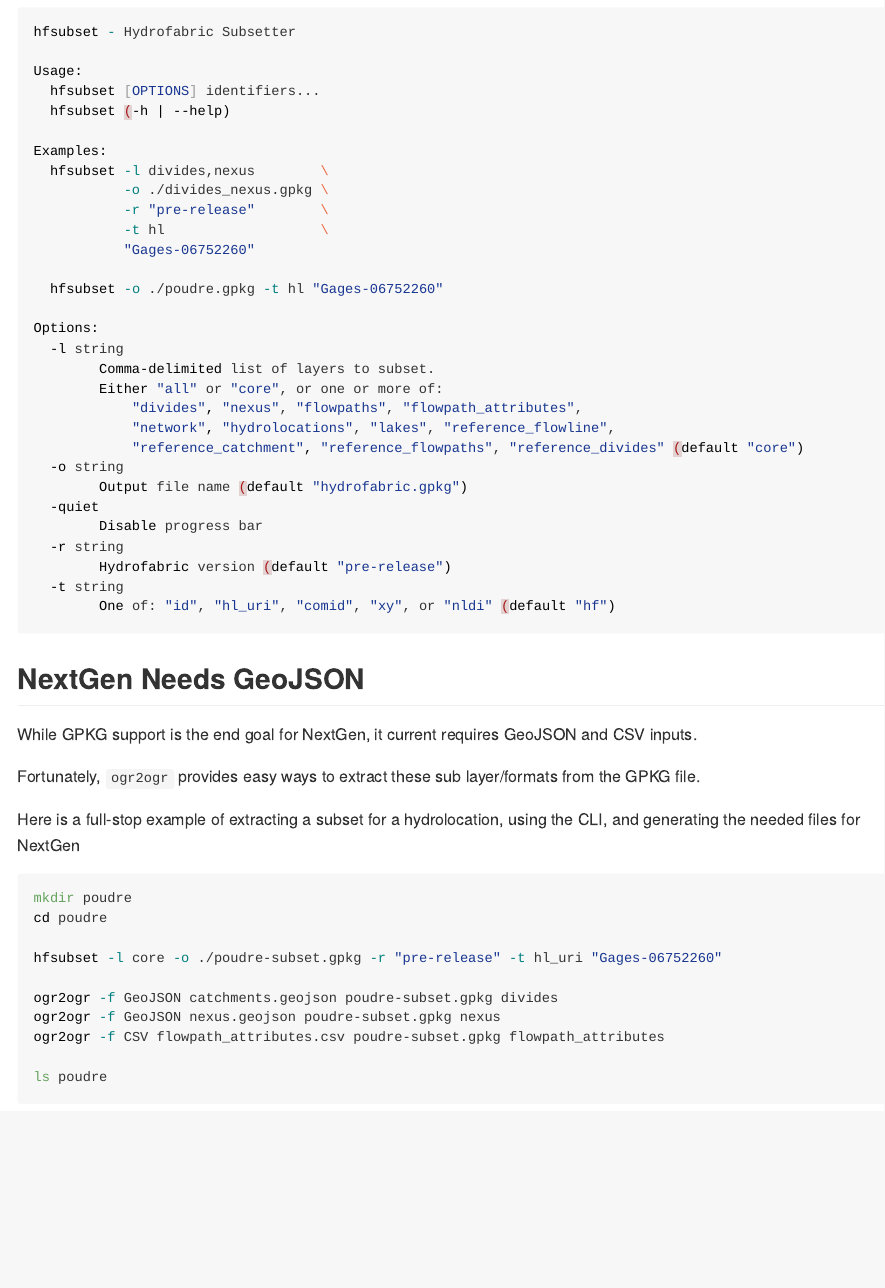
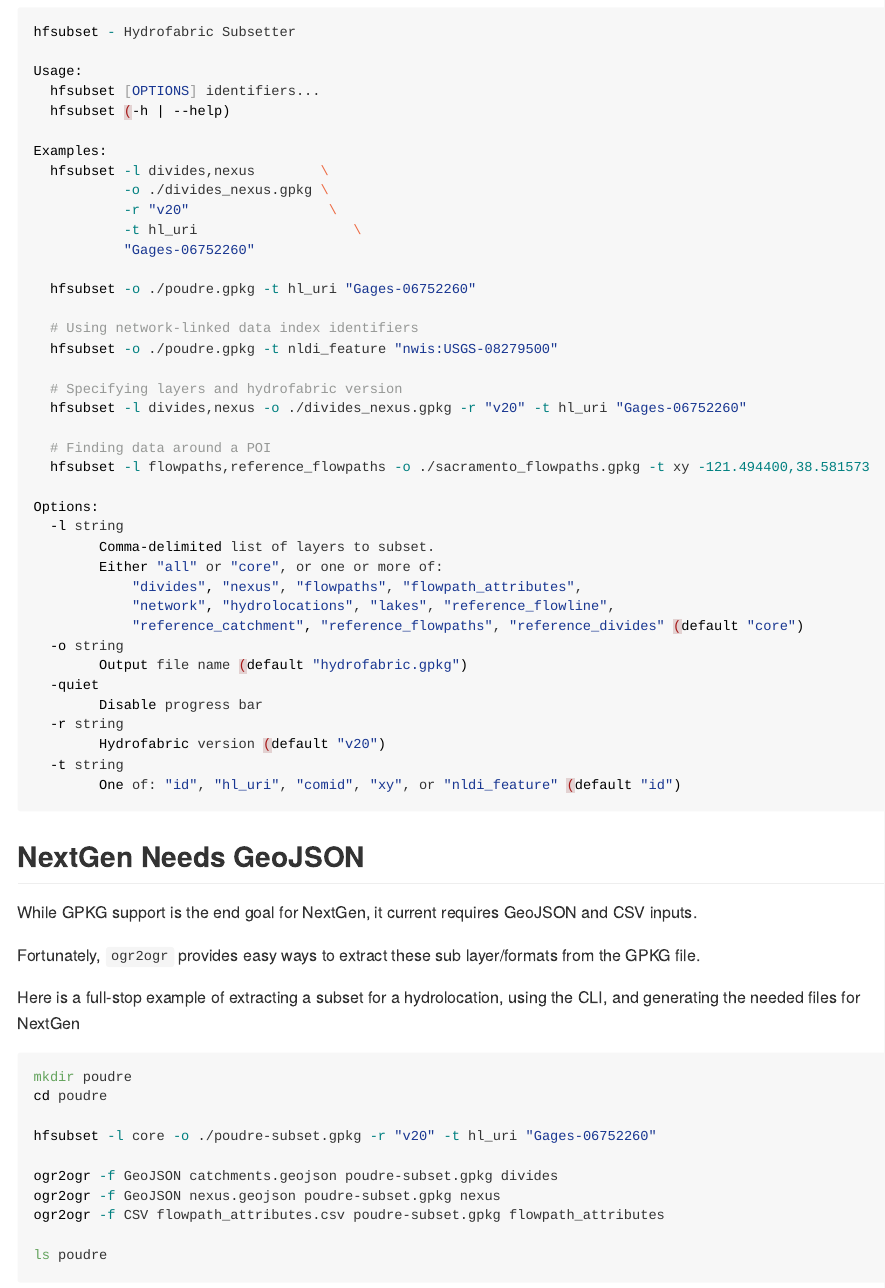
Before and after one commit to lynker-spatial/hfsubsetCLI, an R Markdown document (README.Rmd): the page in a window 1100 px wide, from 260 px down. The pictures show the output file README.md that the author committed with the source, drawn offline in the style of GitHub.

Commit message:
docs: update README

````diff
--- a/README.Rmd
+++ b/README.Rmd
@@ -29,11 +29,20 @@ Usage:
 Examples:
   hfsubset -l divides,nexus        \
            -o ./divides_nexus.gpkg \
-           -r "pre-release"        \
-           -t hl                   \
+           -r "v20"                 \
+           -t hl_uri                   \
            "Gages-06752260"
 
-  hfsubset -o ./poudre.gpkg -t hl "Gages-06752260"
+  hfsubset -o ./poudre.gpkg -t hl_uri "Gages-06752260"
+
+  # Using network-linked data index identifiers
+  hfsubset -o ./poudre.gpkg -t nldi_feature "nwis:USGS-08279500"
+
+  # Specifying layers and hydrofabric version
+  hfsubset -l divides,nexus -o ./divides_nexus.gpkg -r "v20" -t hl_uri "Gages-06752260"
+
+  # Finding data around a POI
+  hfsubset -l flowpaths,reference_flowpaths -o ./sacramento_flowpaths.gpkg -t xy -121.494400,38.581573
 
 Options:
   -l string
@@ -47,9 +56,9 @@ Options:
   -quiet
         Disable progress bar
   -r string
-        Hydrofabric version (default "pre-release")
+        Hydrofabric version (default "v20")
   -t string
-        One of: "id", "hl_uri", "comid", "xy", or "nldi" (default "hf")
+        One of: "id", "hl_uri", "comid", "xy", or "nldi_feature" (default "id")
 ```
 
 ## NextGen Needs GeoJSON
@@ -64,7 +73,7 @@ Here is a full-stop example of extracting a subset for a hydrolocation, using th
 mkdir poudre
 cd poudre
 
-hfsubset -l core -o ./poudre-subset.gpkg -r "pre-release" -t hl_uri "Gages-06752260"
+hfsubset -l core -o ./poudre-subset.gpkg -r "v20" -t hl_uri "Gages-06752260"
 
 ogr2ogr -f GeoJSON catchments.geojson poudre-subset.gpkg divides
 ogr2ogr -f GeoJSON nexus.geojson poudre-subset.gpkg nexus
````
Also changed, not shown: README.md.
